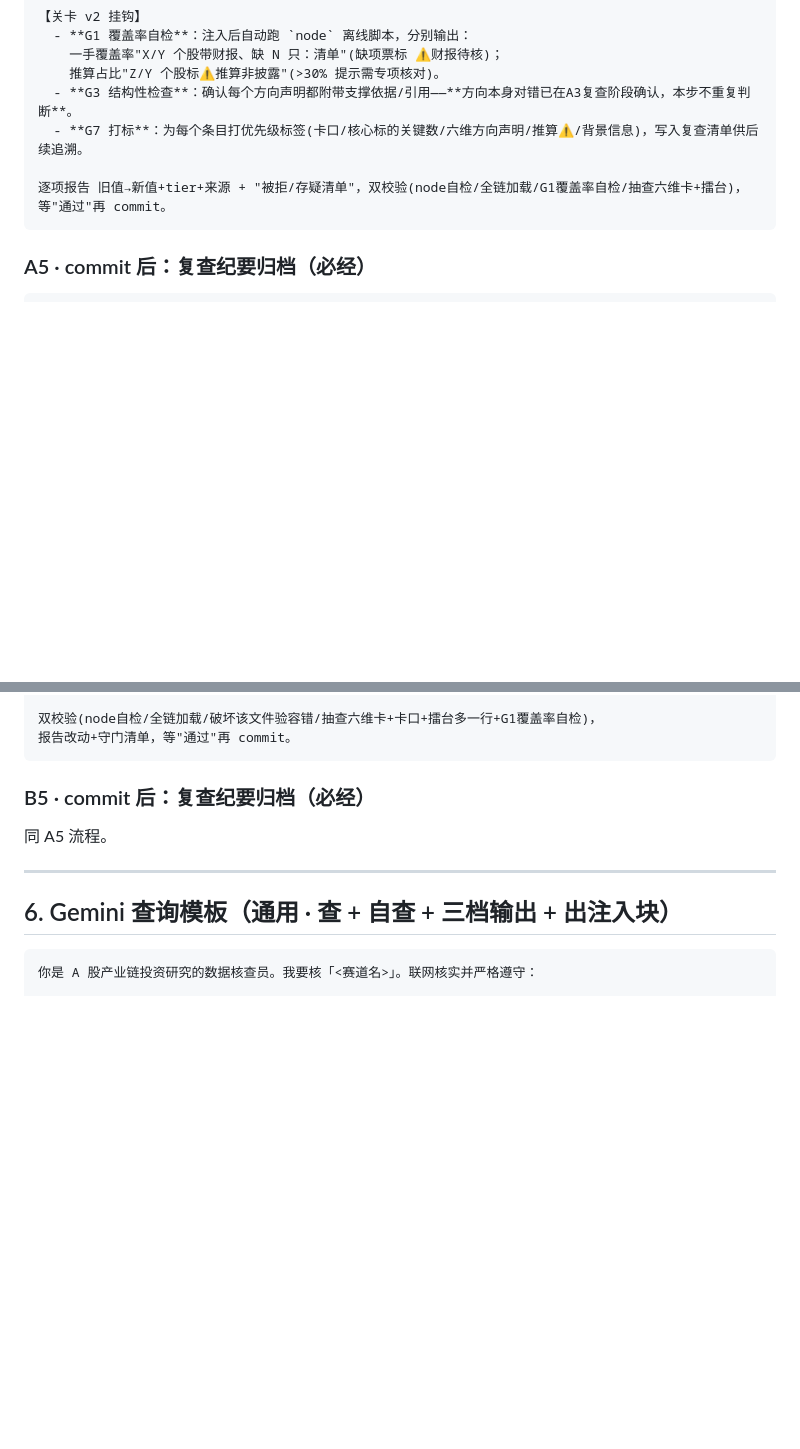
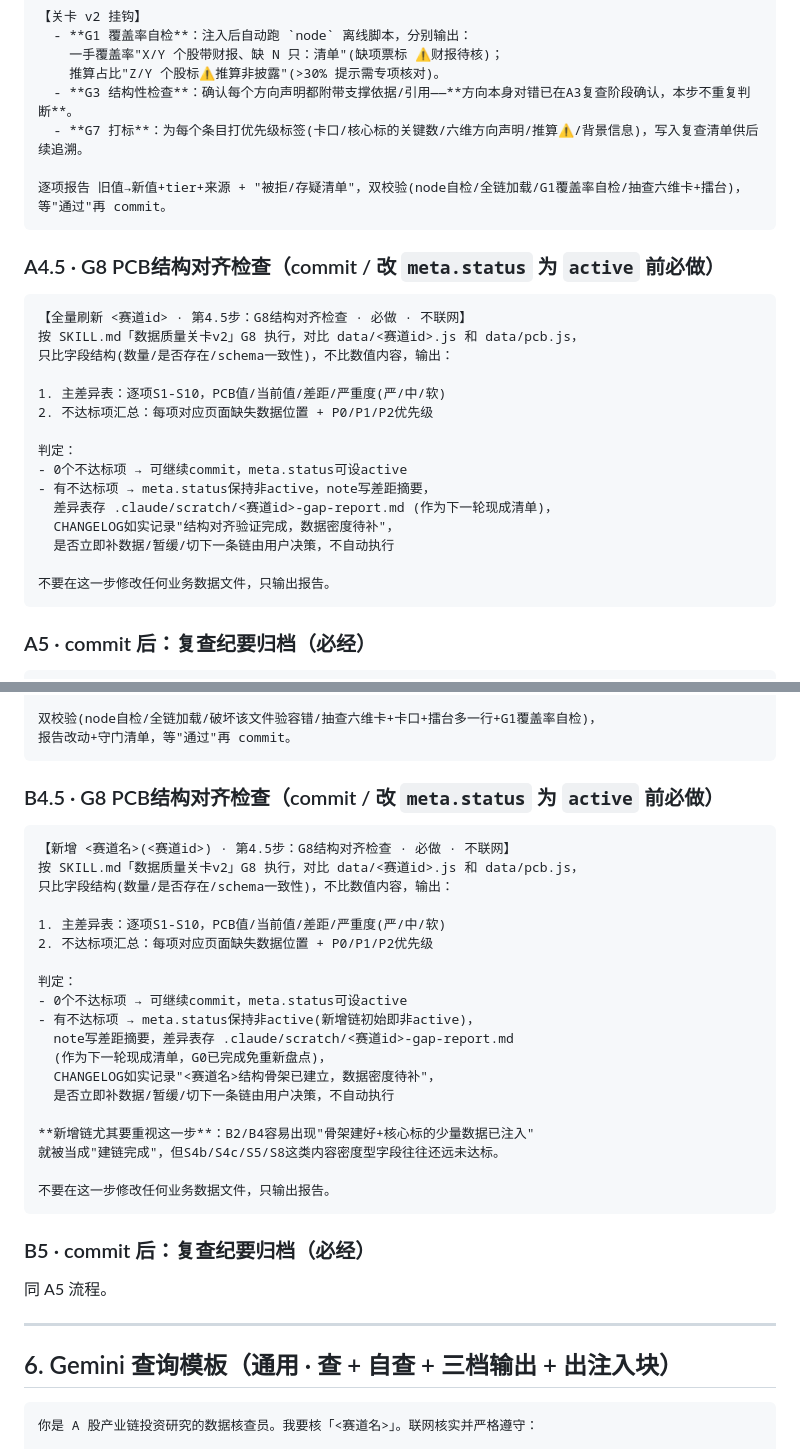
Before and after one commit to 591964352-sketch/industry-chain, a Markdown page: .claude/plans/refresh-sop.md, 2 parts joined by grey strips. Drawn GitHub-style; blank space fills up the shorter version.

Commit message:
🆕 SKILL.md v2→v2.1 + refresh-sop.md v2→v2.1·G8 PCB结构对齐检查
复盘液冷链根因:"治理流程全部跑通(G0-G7)+声明'整体收官'" 但 S4b/S4c/S5/S8 大量字段为空——
流程跑完 ≠ 数据齐全。新增 G8 PCB结构对齐检查关卡拦截此类落差。

SKILL.md(+24 -7):
- L202 验收清单「PCB 黄金范例对齐」加 (G8) 标注,引用 G8 差异表 0 个不达标项硬标准
- L842 G3 反向陷阱清单:占位符改为"持续累积中"说明,保留液冷链博威合金第一条记录
- L863 G4 口径防串补充整段恢复(液冷链"成本结构占比≠国产化率")
- L877 新增「G8 PCB结构对齐检查」整节(触发时机/复盘根因/执行内容/判定与后续动作)
- L897 G6 完成定义 item 1 强化:加 G8 差异表引用 + "不得凭印象判断"硬约束

refresh-sop.md(+55 -3) v2→v2.1:
- L1 标题加"G8对齐检查必做"
- L5 v2→v2.1 变更说明段(根因 + G8 必要性)
- L9 流程图加"G8结构对齐检查(必做,0不达标才能设active)"步骤
- L13 0节标题加 +G8
- L21 G8 说明段(G0-G7 vs G8 独立维度对比)
- L135 新增 A4.5 节(全量刷新场景 G8 检查指令模板,含判定分支 + scratch 归档)
- L212 新增 B4.5 节(新增链场景 G8 检查指令模板,新增链尤其重视)

G8 关卡零成本:CC 本地遍历对比,只比结构不比内容,不联网即可完成。
判定分支:0 不达标 → meta.status 可设 active / 有不达标 → meta.status 保持非 active,
差异表存 .claude/scratch/<id>-gap-report.md 作为下一轮现成清单,
是否补数据/暂缓/切链由用户决策,CC 不自动执行。

Co-Authored-By: Claude <noreply@anthropic.com>

````diff
--- a/.claude/plans/refresh-sop.md
+++ b/.claude/plans/refresh-sop.md
@@ -127,6 +132,25 @@ CC 盘点(出清单+G0自检) → Gemini 查(三档输出+出注入块) → 复
 逐项报告 旧值→新值+tier+来源 + "被拒/存疑清单"，双校验(node自检/全链加载/G1覆盖率自检/抽查六维卡+擂台)，等"通过"再 commit。
 ```
 
+### A4.5 · G8 PCB结构对齐检查（commit / 改 `meta.status` 为 `active` 前必做）
+```
+【全量刷新 <赛道id> · 第4.5步：G8结构对齐检查 · 必做 · 不联网】
+按 SKILL.md「数据质量关卡v2」G8 执行，对比 data/<赛道id>.js 和 data/pcb.js，
+只比字段结构(数量/是否存在/schema一致性)，不比数值内容，输出：
+
+1. 主差异表：逐项S1-S10，PCB值/当前值/差距/严重度(严/中/软)
+2. 不达标项汇总：每项对应页面缺失数据位置 + P0/P1/P2优先级
+
+判定：
+- 0个不达标项 → 可继续commit，meta.status可设active
+- 有不达标项 → meta.status保持非active，note写差距摘要，
+  差异表存 .claude/scratch/<赛道id>-gap-report.md (作为下一轮现成清单)，
+  CHANGELOG如实记录"结构对齐验证完成，数据密度待补"，
+  是否立即补数据/暂缓/切下一条链由用户决策，不自动执行
+
+不要在这一步修改任何业务数据文件，只输出报告。
+```
+
 ### A5 · commit 后：复查纪要归档（必经）
 ```
 【全量刷新 <赛道id> · 第5步：复查纪要归档 · 必经】
@@ -183,6 +207,29 @@ CC 盘点(出清单+G0自检) → Gemini 查(三档输出+出注入块) → 复
 
 双校验(node自检/全链加载/破坏该文件验容错/抽查六维卡+卡口+擂台多一行+G1覆盖率自检)，
 报告改动+守门清单，等"通过"再 commit。
+```
+
+### B4.5 · G8 PCB结构对齐检查（commit / 改 `meta.status` 为 `active` 前必做）
+```
+【新增 <赛道名>(<赛道id>) · 第4.5步：G8结构对齐检查 · 必做 · 不联网】
+按 SKILL.md「数据质量关卡v2」G8 执行，对比 data/<赛道id>.js 和 data/pcb.js，
+只比字段结构(数量/是否存在/schema一致性)，不比数值内容，输出：
+
+1. 主差异表：逐项S1-S10，PCB值/当前值/差距/严重度(严/中/软)
+2. 不达标项汇总：每项对应页面缺失数据位置 + P0/P1/P2优先级
+
+判定：
+- 0个不达标项 → 可继续commit，meta.status可设active
+- 有不达标项 → meta.status保持非active(新增链初始即非active)，
+  note写差距摘要，差异表存 .claude/scratch/<赛道id>-gap-report.md
+  (作为下一轮现成清单，G0已完成免重新盘点)，
+  CHANGELOG如实记录"<赛道名>结构骨架已建立，数据密度待补"，
+  是否立即补数据/暂缓/切下一条链由用户决策，不自动执行
+
+**新增链尤其要重视这一步**：B2/B4容易出现"骨架建好+核心标的少量数据已注入"
+就被当成"建链完成"，但S4b/S4c/S5/S8这类内容密度型字段往往还远未达标。
+
+不要在这一步修改任何业务数据文件，只输出报告。
 ```
 
 ### B5 · commit 后：复查纪要归档（必经）
````
Also changed, not shown: other parts of .claude/plans/refresh-sop.md (+9 -4 lines), 1 other file.
